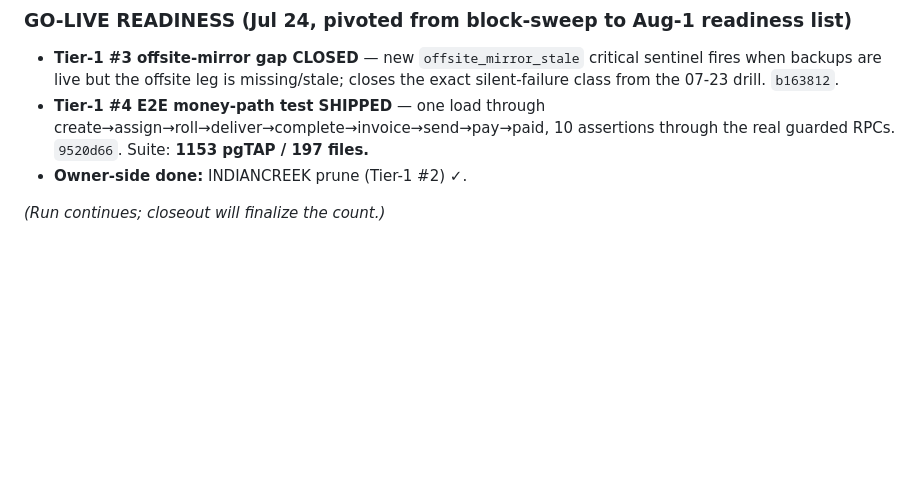
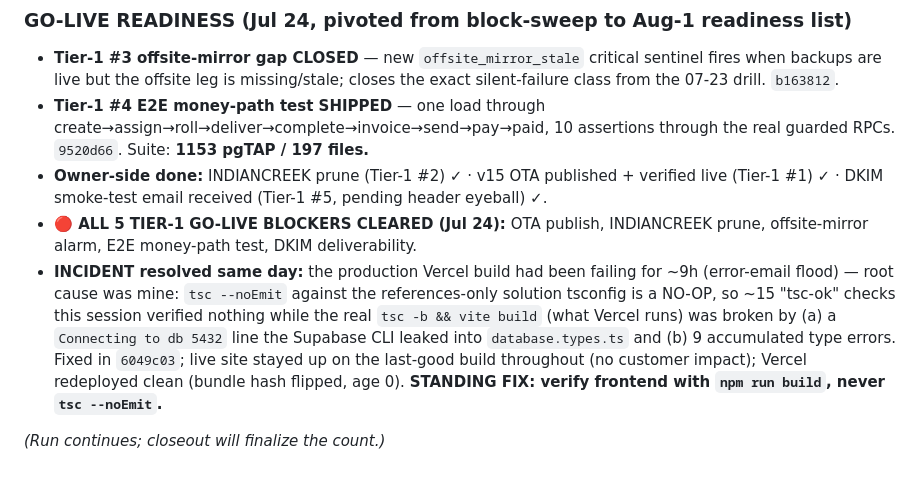
Before and after one commit to turkyildiz/truxon, a Markdown page: vault/Reports/ACCOUNTABILITY_R9_2026-07-23.md, the part around the change. Drawn GitHub-style; blank space fills up the shorter version.

Commit message:
R9 report: all 5 Tier-1 go-live blockers cleared + Vercel incident resolved
Co-Authored-By: Claude Fable 5 <noreply@anthropic.com>

```diff
--- a/vault/Reports/ACCOUNTABILITY_R9_2026-07-23.md
+++ b/vault/Reports/ACCOUNTABILITY_R9_2026-07-23.md
@@ -207,6 +207,8 @@ Lynx warm-pin, vision tiling @200 DPI, LLM extraction ledger (prompt sha only),
 ### GO-LIVE READINESS (Jul 24, pivoted from block-sweep to Aug-1 readiness list)
 - **Tier-1 #3 offsite-mirror gap CLOSED** — new `offsite_mirror_stale` critical sentinel fires when backups are live but the offsite leg is missing/stale; closes the exact silent-failure class from the 07-23 drill. `b163812`.
 - **Tier-1 #4 E2E money-path test SHIPPED** — one load through create→assign→roll→deliver→complete→invoice→send→pay→paid, 10 assertions through the real guarded RPCs. `9520d66`. Suite: **1153 pgTAP / 197 files.**
-- **Owner-side done:** INDIANCREEK prune (Tier-1 #2) ✓.
+- **Owner-side done:** INDIANCREEK prune (Tier-1 #2) ✓ · v15 OTA published + verified live (Tier-1 #1) ✓ · DKIM smoke-test email received (Tier-1 #5, pending header eyeball) ✓.
+- **🔴 ALL 5 TIER-1 GO-LIVE BLOCKERS CLEARED (Jul 24):** OTA publish, INDIANCREEK prune, offsite-mirror alarm, E2E money-path test, DKIM deliverability.
+- **INCIDENT resolved same day:** the production Vercel build had been failing for ~9h (error-email flood) — root cause was mine: `tsc --noEmit` against the references-only solution tsconfig is a NO-OP, so ~15 "tsc-ok" checks this session verified nothing while the real `tsc -b && vite build` (what Vercel runs) was broken by (a) a `Connecting to db 5432` line the Supabase CLI leaked into `database.types.ts` and (b) 9 accumulated type errors. Fixed in `6049c03`; live site stayed up on the last-good build throughout (no customer impact); Vercel redeployed clean (bundle hash flipped, age 0). **STANDING FIX: verify frontend with `npm run build`, never `tsc --noEmit`.**
 
 *(Run continues; closeout will finalize the count.)*
```
